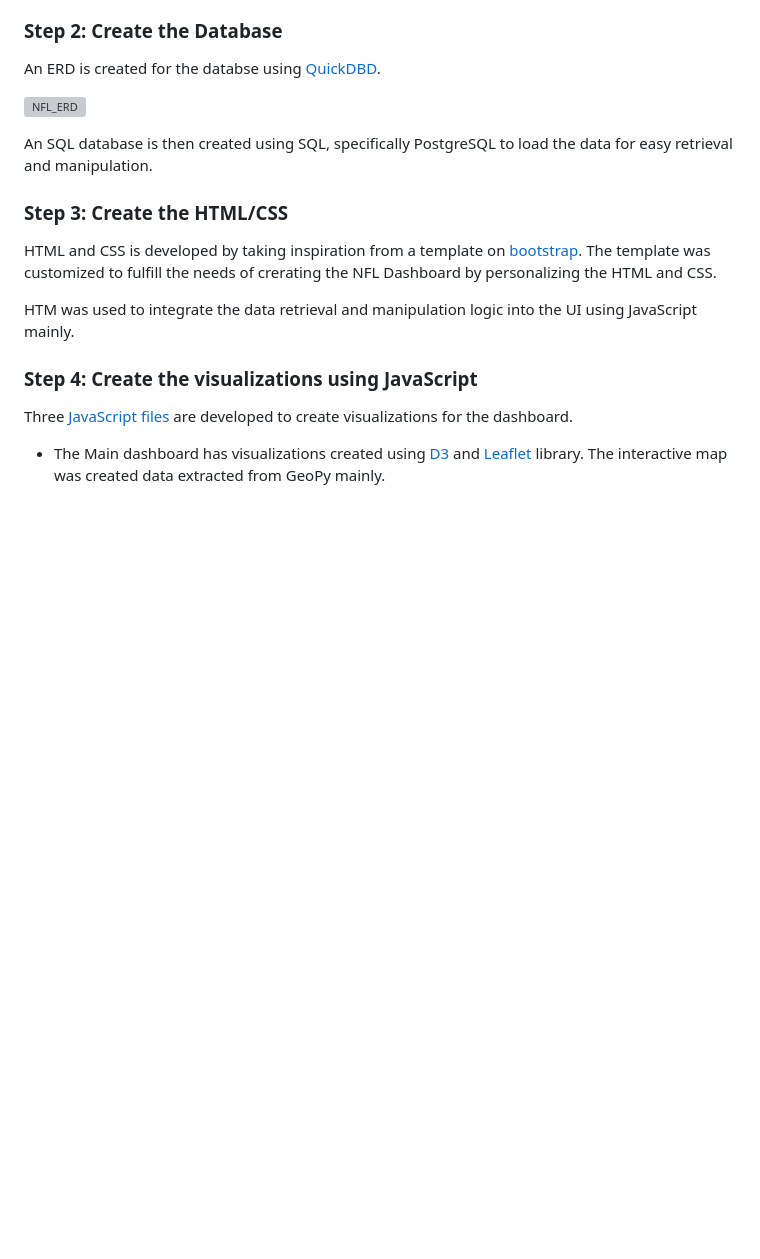
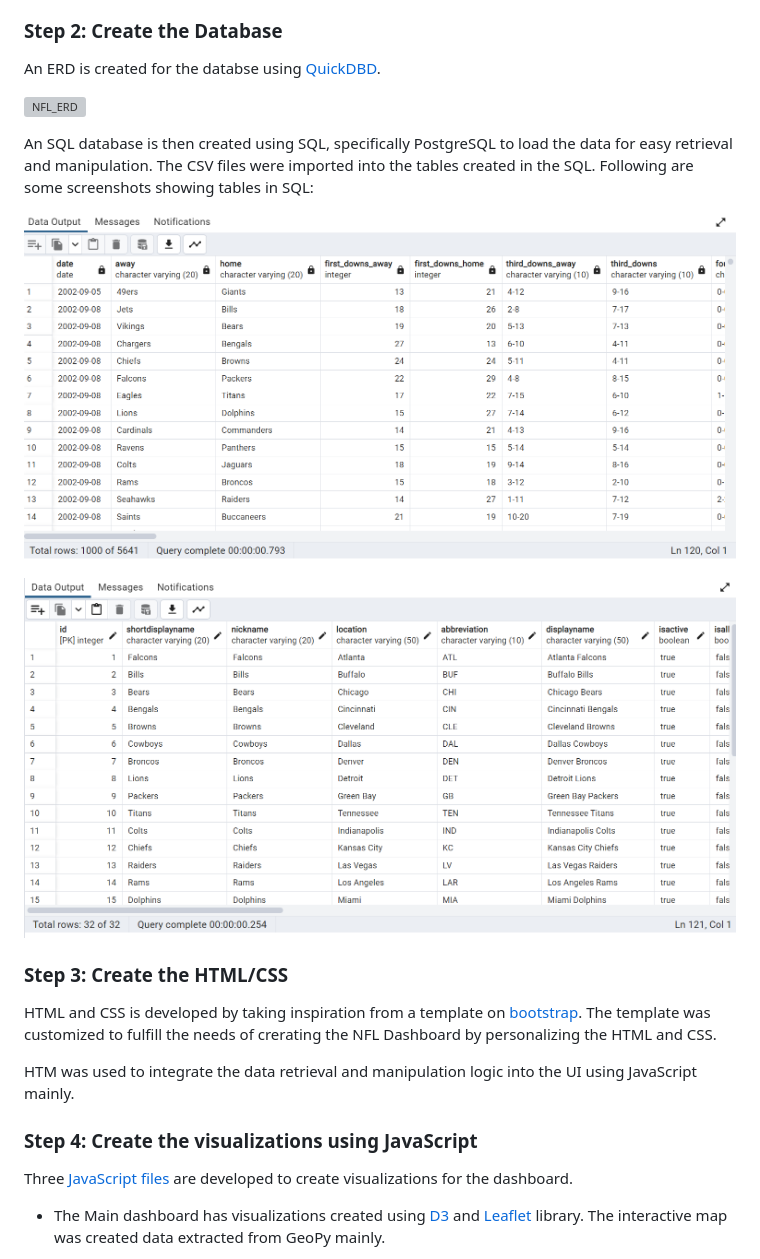
Before and after one commit to gusmendesbh/project3-group1, a Markdown page: README.md, the part around one of its changes. Rendered like a GitHub page; pictures changed too: data/Images/Image13.PNG (added), data/Images/Image14.PNG (added); blank space fills up the shorter version; grey boxes are pictures that could not be loaded.

```diff
--- a/README.md
+++ b/README.md
@@ -88,7 +88,11 @@ An ERD is created for the databse using [QuickDBD](https://www.quickdatabasediag
 
 ![NFL_ERD](sql/ERD/NFL_ERD.png)
 
-An SQL database is then created using SQL, specifically PostgreSQL to load the data for easy retrieval and manipulation.
+An SQL database is then created using SQL, specifically PostgreSQL to load the data for easy retrieval and manipulation. The CSV files were imported into the tables created in the SQL. Following are some screenshots showing tables in SQL:
+
+![Teams SQL](data/Images/Image13.PNG)
+
+![Stats SQL](data/Images/Image14.PNG)
 
 
 ### **Step 3: Create the HTML/CSS**
```
Also changed, not shown: other parts of README.md (+34 -3 lines), 10 other files.
